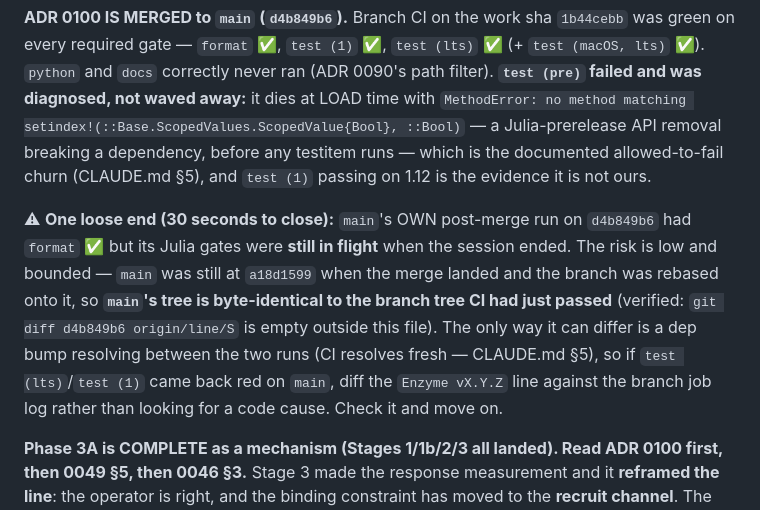
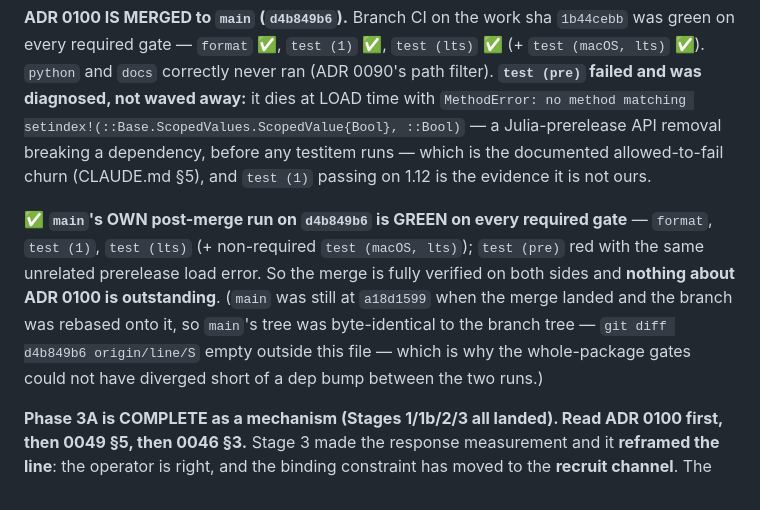
Before and after one commit to rimajj/LPJmLFIT_Emulator, a Markdown page: lines/S/STATE.md, the part around the change. Drawn GitHub-style.

Commit message:
docs(S): main's post-merge CI is green — the ADR-0100 loose end is closed
main@d4b849b6 came back green on format, test (1) and test (lts) (+ non-required macOS), with
test (pre) red on the same unrelated prerelease load error. Both sides of the merge are now
verified and nothing about ADR 0100 is outstanding.

Co-Authored-By: Claude Opus 4.8 <noreply@anthropic.com>

```diff
--- a/lines/S/STATE.md
+++ b/lines/S/STATE.md
@@ -14,13 +14,12 @@ dies at LOAD time with `MethodError: no method matching setindex!(::Base.ScopedV
 ::Bool)` — a Julia-prerelease API removal breaking a dependency, before any testitem runs — which is the
 documented allowed-to-fail churn (CLAUDE.md §5), and `test (1)` passing on 1.12 is the evidence it is not ours.
 
-⚠ **One loose end (30 seconds to close):** `main`'s OWN post-merge run on `d4b849b6` had `format` ✅ but its
-Julia gates were **still in flight** when the session ended. The risk is low and bounded — `main` was still at
-`a18d1599` when the merge landed and the branch was rebased onto it, so **`main`'s tree is byte-identical to
-the branch tree CI had just passed** (verified: `git diff d4b849b6 origin/line/S` is empty outside this file).
-The only way it can differ is a dep bump resolving between the two runs (CI resolves fresh — CLAUDE.md §5), so
-if `test (lts)`/`test (1)` came back red on `main`, diff the `Enzyme vX.Y.Z` line against the branch job log
-rather than looking for a code cause. Check it and move on.
+✅ **`main`'s OWN post-merge run on `d4b849b6` is GREEN on every required gate** — `format`, `test (1)`,
+`test (lts)` (+ non-required `test (macOS, lts)`); `test (pre)` red with the same unrelated prerelease load
+error. So the merge is fully verified on both sides and **nothing about ADR 0100 is outstanding**. (`main`
+was still at `a18d1599` when the merge landed and the branch was rebased onto it, so `main`'s tree was
+byte-identical to the branch tree — `git diff d4b849b6 origin/line/S` empty outside this file — which is why
+the whole-package gates could not have diverged short of a dep bump between the two runs.)
 
 **Phase 3A is COMPLETE as a mechanism (Stages 1/1b/2/3 all landed). Read ADR 0100 first, then 0049 §5,
 then 0046 §3.** Stage 3 made the response measurement and it **reframed the line**: the operator is right, and the
```
